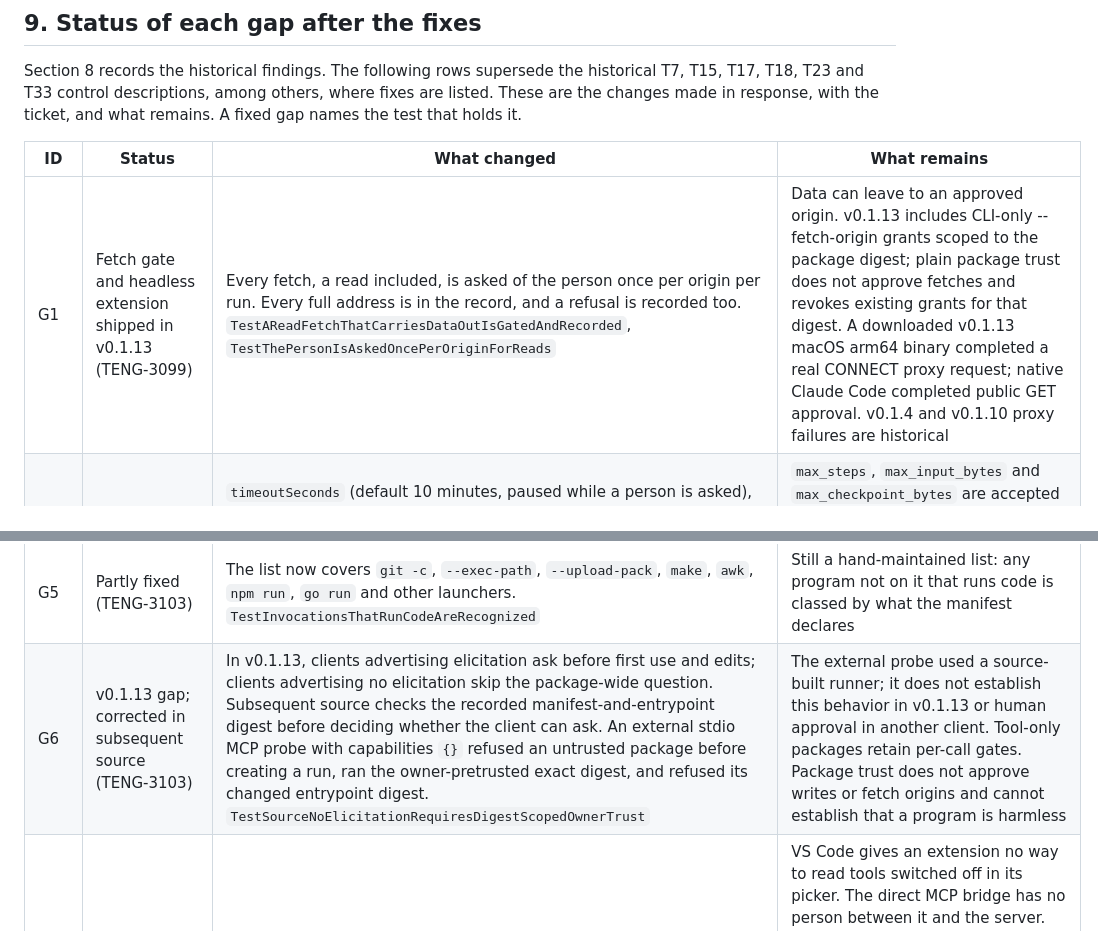
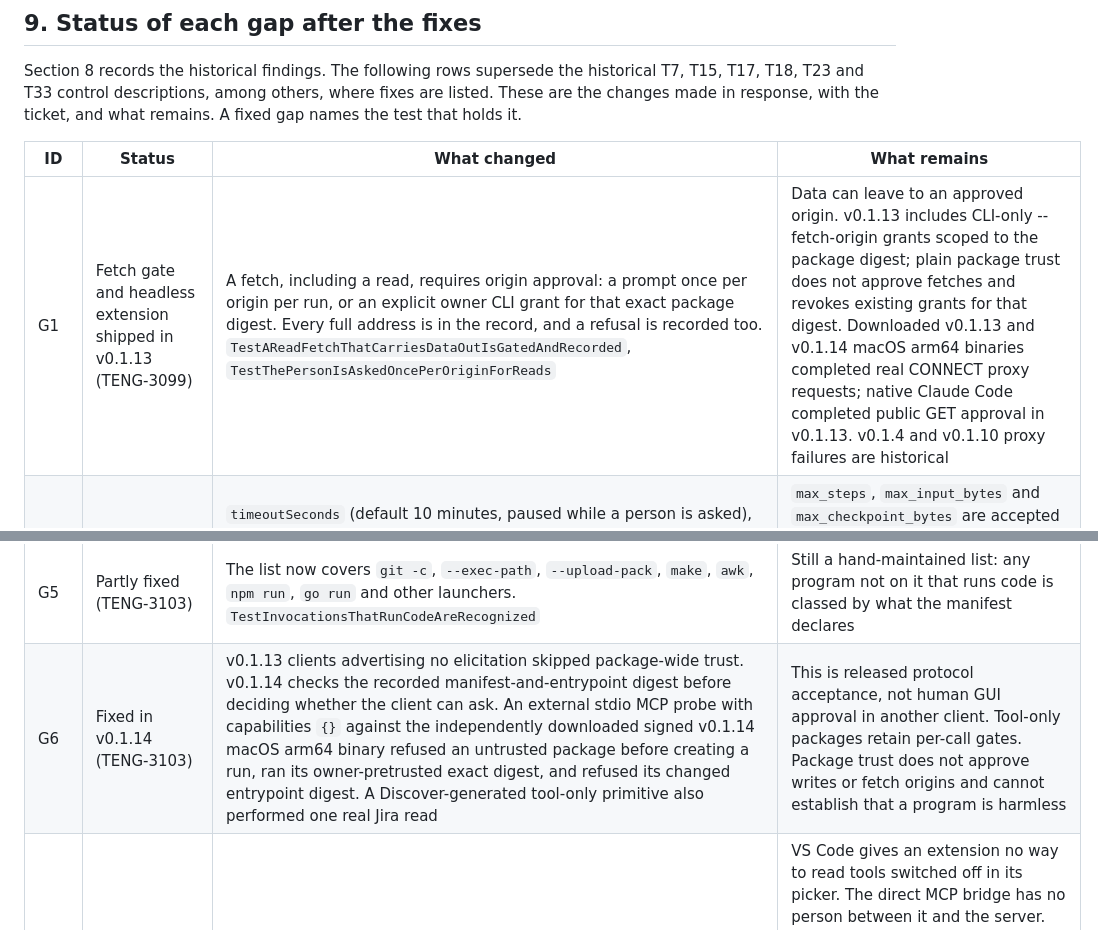
Before and after one commit to Telara-Labs/TAP-Runtime, a Markdown page: docs/threat-model.md, 2 parts joined by grey strips. Rendered like a GitHub page.

```diff
--- a/docs/threat-model.md
+++ b/docs/threat-model.md
@@ -348,12 +356,12 @@ ticket, and what remains. A fixed gap names the test that holds it.
 
 | ID | Status | What changed | What remains |
 |---|---|---|---|
-| G1 | Fetch gate and headless extension shipped in v0.1.13 (TENG-3099) | Every fetch, a read included, is asked of the person once per origin per run. Every full address is in the record, and a refusal is recorded too. `TestAReadFetchThatCarriesDataOutIsGatedAndRecorded`, `TestThePersonIsAskedOncePerOriginForReads` | Data can leave to an approved origin. v0.1.13 includes CLI-only --fetch-origin grants scoped to the package digest; plain package trust does not approve fetches and revokes existing grants for that digest. A downloaded v0.1.13 macOS arm64 binary completed a real CONNECT proxy request; native Claude Code completed public GET approval. v0.1.4 and v0.1.10 proxy failures are historical |
+| G1 | Fetch gate and headless extension shipped in v0.1.13 (TENG-3099) | A fetch, including a read, requires origin approval: a prompt once per origin per run, or an explicit owner CLI grant for that exact package digest. Every full address is in the record, and a refusal is recorded too. `TestAReadFetchThatCarriesDataOutIsGatedAndRecorded`, `TestThePersonIsAskedOncePerOriginForReads` | Data can leave to an approved origin. v0.1.13 includes CLI-only --fetch-origin grants scoped to the package digest; plain package trust does not approve fetches and revokes existing grants for that digest. Downloaded v0.1.13 and v0.1.14 macOS arm64 binaries completed real CONNECT proxy requests; native Claude Code completed public GET approval in v0.1.13. v0.1.4 and v0.1.10 proxy failures are historical |
 | G2 | Fixed (TENG-3102) | `timeoutSeconds` (default 10 minutes, paused while a person is asked), a 512 MiB memory ceiling, `limits.max_dispatches` (default 1000), a 16 MiB cap on one protocol line, and a cap and timeout on each host program's output. `TestAProgramThatNeverEndsIsStoppedAtItsTimeLimit`, `TestPythonCannotAllocateBeyondTheMemoryCeiling` | `max_steps`, `max_input_bytes` and `max_checkpoint_bytes` are accepted but cannot be applied by this runner; the log names them when declared. A guest can use all of the memory ceiling and the whole time limit |
 | G3 | Fixed (TENG-3103) | A call's arguments are checked against the capability's contract at call time: undeclared arguments, wrong types and missing required ones are refused before any approval. `TestACallIsHeldToTheContractsArguments` | Applies only where the manifest carries a contract for the tool |
 | G4 | Fixed (TENG-3100) | When more than one server fits a capability equally well the runner refuses, or asks the person through the client, and keeps the choice on the machine per client (`tap bind`). The manifest names no server, so a primitive stays portable. `TestTwoServersThatFitEquallyAreNotChosenBetween` | A server that fits slightly better than the real one still wins. A person can choose the wrong server when asked |
 | G5 | Partly fixed (TENG-3103) | The list now covers `git -c`, `--exec-path`, `--upload-pack`, `make`, `awk`, `npm run`, `go run` and other launchers. `TestInvocationsThatRunCodeAreRecognized` | Still a hand-maintained list: any program not on it that runs code is classed by what the manifest declares |
-| G6 | v0.1.13 gap; corrected in subsequent source (TENG-3103) | In v0.1.13, clients advertising elicitation ask before first use and edits; clients advertising no elicitation skip the package-wide question. Subsequent source checks the recorded manifest-and-entrypoint digest before deciding whether the client can ask. An external stdio MCP probe with capabilities `{}` refused an untrusted package before creating a run, ran the owner-pretrusted exact digest, and refused its changed entrypoint digest. `TestSourceNoElicitationRequiresDigestScopedOwnerTrust` | The external probe used a source-built runner; it does not establish this behavior in v0.1.13 or human approval in another client. Tool-only packages retain per-call gates. Package trust does not approve writes or fetch origins and cannot establish that a program is harmless |
+| G6 | Fixed in v0.1.14 (TENG-3103) | v0.1.13 clients advertising no elicitation skipped package-wide trust. v0.1.14 checks the recorded manifest-and-entrypoint digest before deciding whether the client can ask. An external stdio MCP probe with capabilities `{}` against the independently downloaded signed v0.1.14 macOS arm64 binary refused an untrusted package before creating a run, ran its owner-pretrusted exact digest, and refused its changed entrypoint digest. A Discover-generated tool-only primitive also performed one real Jira read | This is released protocol acceptance, not human GUI approval in another client. Tool-only packages retain per-call gates. Package trust does not approve writes or fetch origins and cannot establish that a program is harmless |
 | G7 | Fixed where the client exposes rules (TENG-3101) | Claude Code ask rules, Codex `enabled_tools`, `disabled_tools`, disabled servers and `approval_mode = "prompt"` (checked against Codex 0.147.0), Gemini `includeTools` and `excludeTools`, VS Code `chat.tools.eligibleForAutoApproval`. | VS Code gives an extension no way to read tools switched off in its picker. The direct MCP bridge has no person between it and the server. The Gemini field names were confirmed in Gemini CLI 0.62.0's bundle, and the VS Code setting's key format (`tool`, `server/tool`, `server/*`) in the shipped VS Code 1.138 source; the VS Code ask rule was run through the real extension in a real VS Code 1.140 (`go test ./bridge -run LiveVSCode -live-vscode`): a setting key `runTask` made `run_task` ask and no other tool. The match is a best match to the editor's own lookup, and an MCP server was not connected in that run |
 | G8 | VS Code source gate present; Gemini source interpretation only (TENG-3101) | **VS Code:** a live run (VS Code 1.140, a real MCP server that logs each call) showed that a call made through the extension, which has no invocation token, ran a tool that is not read-only with nobody confirming it, after a delay of 47 to 104 seconds. The runner no longer leaves approval of tool calls to VS Code; it asks the person itself, and a call with no yes is not made. `TestAToolCalledThroughVSCodeIsAskedByTheRunnerAndRefusedWithoutAYes`. The extension now gives up after 2 minutes with a message instead of 10. **Gemini:** in Gemini CLI 0.62.0's source, a hook's tail call is turned into a validating call with the session's approval mode, so it goes through the same confirmation as a call the model makes. This was read in the source, not run | Native Copilot rendered a first-trust form and a declined response; read execution passed. Its own write prompt and runner-specific two-minute stall message remain unverified. Gemini 0.62.0 returned IneligibleTierError for the existing account, so native hook/write/includeTools/excludeTools acceptance remains unverified |
 | G9 | Fixed (TENG-3103) | The file system root, paths that leave the directory, plain `http` to a remote host and link-local addresses are refused at admission. A named origin that resolves to loopback, a private address or a metadata address is not reached. `TestDeclarationsThatCannotBeMeantAreRefused`, `TestANameThatResolvesToTheMachineItselfIsNotReached` | An origin declared as a private or loopback address is allowed, on purpose |
```
Also changed, not shown: other parts of docs/threat-model.md (+36 -27 lines).
